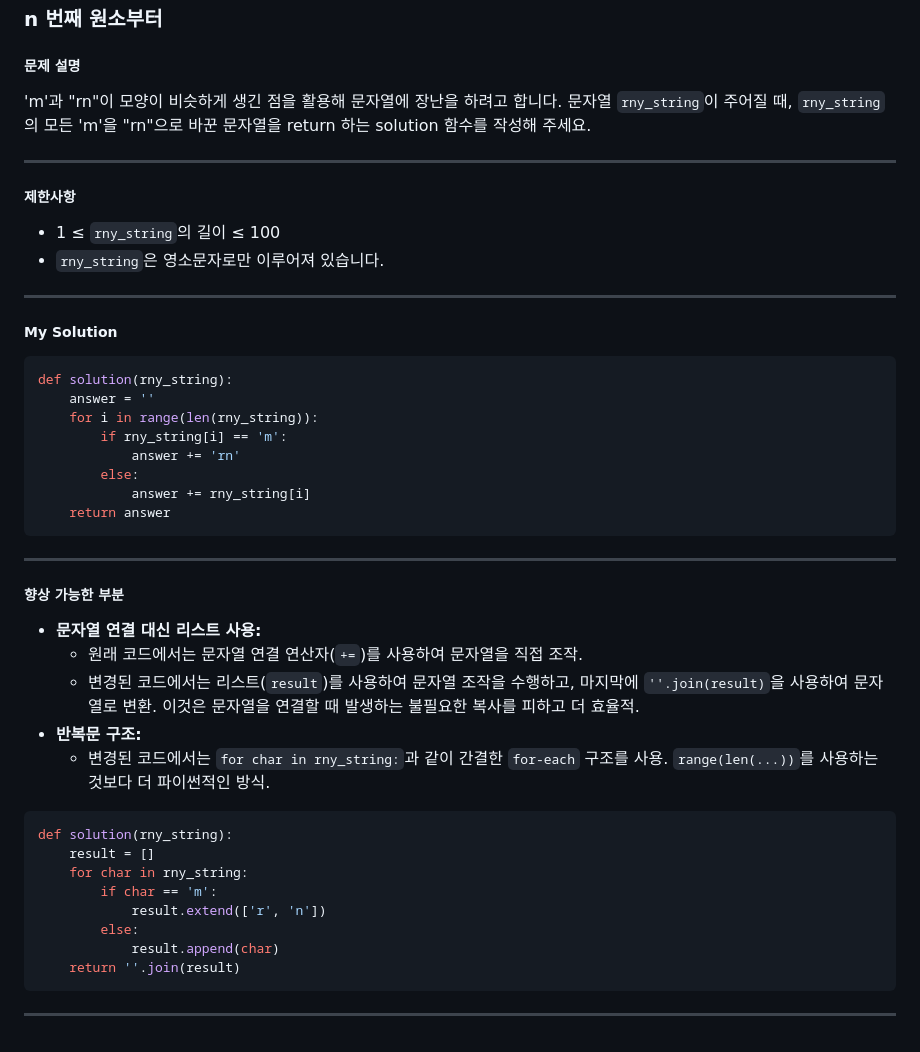
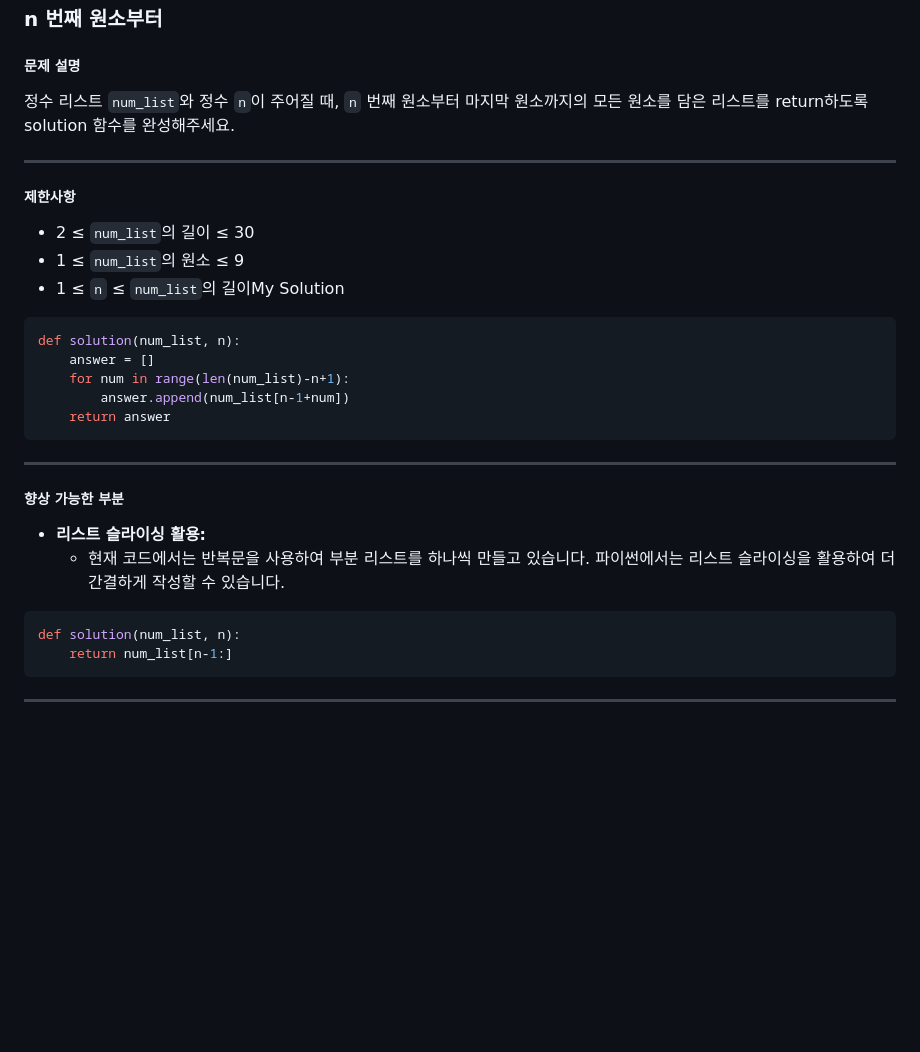
Before and after one commit to parade358/TIL, a Markdown page: Algorithm/2024.02.04.md, the part around the change. Rendered like a GitHub page; blank space fills up the shorter version.

Commit message:
Algorithm [2024.02.04]

````diff
--- a/Algorithm/2024.02.04.md
+++ b/Algorithm/2024.02.04.md
@@ -111,27 +111,21 @@ def solution(rny_string):
 
 ##### 문제 설명
 
-'m'과 "rn"이 모양이 비슷하게 생긴 점을 활용해 문자열에 장난을 하려고 합니다. 문자열 `rny_string`이 주어질 때, `rny_string`의 모든 'm'을 "rn"으로 바꾼 문자열을 return 하는 solution 함수를 작성해 주세요.
+정수 리스트 `num_list`와 정수 `n`이 주어질 때, `n` 번째 원소부터 마지막 원소까지의 모든 원소를 담은 리스트를 return하도록 solution 함수를 완성해주세요.
 
 ------
 
 ##### 제한사항
 
-- 1 ≤ `rny_string`의 길이 ≤ 100
-- `rny_string`은 영소문자로만 이루어져 있습니다.
-
-------
-
-##### My Solution
+- 2 ≤ `num_list`의 길이 ≤ 30
+- 1 ≤ `num_list`의 원소 ≤ 9
+- 1 ≤ `n` ≤ `num_list`의 길이My Solution
 
 ```python
-def solution(rny_string):
-    answer = ''
-    for i in range(len(rny_string)):
-        if rny_string[i] == 'm':
-            answer += 'rn'
-        else:
-            answer += rny_string[i]
+def solution(num_list, n):
+    answer = []
+    for num in range(len(num_list)-n+1):
+        answer.append(num_list[n-1+num])
     return answer
 ```
 
@@ -139,21 +133,12 @@ def solution(rny_string):
 
 ##### 향상 가능한 부분
 
-- **문자열 연결 대신 리스트 사용:**
-  - 원래 코드에서는 문자열 연결 연산자(`+=`)를 사용하여 문자열을 직접 조작.
-  - 변경된 코드에서는 리스트(`result`)를 사용하여 문자열 조작을 수행하고, 마지막에 `''.join(result)`을 사용하여 문자열로 변환. 이것은 문자열을 연결할 때 발생하는 불필요한 복사를 피하고 더 효율적.
-- **반복문 구조:**
-  - 변경된 코드에서는 `for char in rny_string:`과 같이 간결한 `for-each` 구조를 사용. `range(len(...))`를 사용하는 것보다 더 파이썬적인 방식.
+- **리스트 슬라이싱 활용:**
+  - 현재 코드에서는 반복문을 사용하여 부분 리스트를 하나씩 만들고 있습니다. 파이썬에서는 리스트 슬라이싱을 활용하여 더 간결하게 작성할 수 있습니다.
 
 ```python
-def solution(rny_string):
-    result = []
-    for char in rny_string:
-        if char == 'm':
-            result.extend(['r', 'n'])
-        else:
-            result.append(char)
-    return ''.join(result)
+def solution(num_list, n):
+    return num_list[n-1:]
 ```
 
 ------
````
